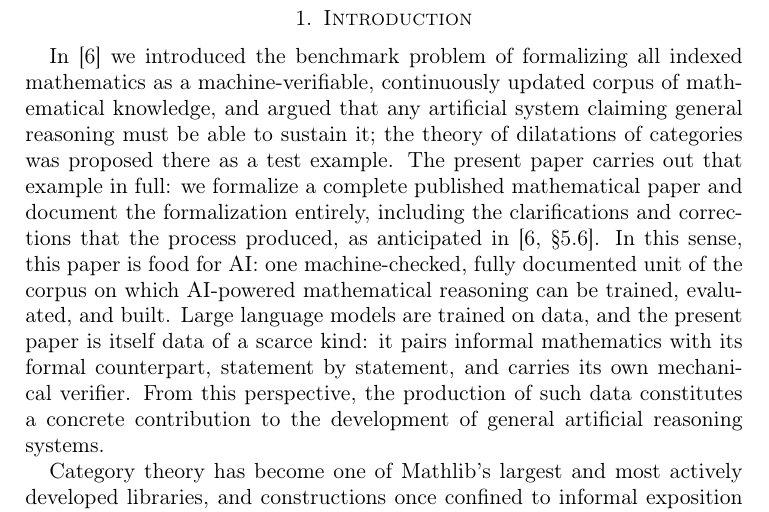
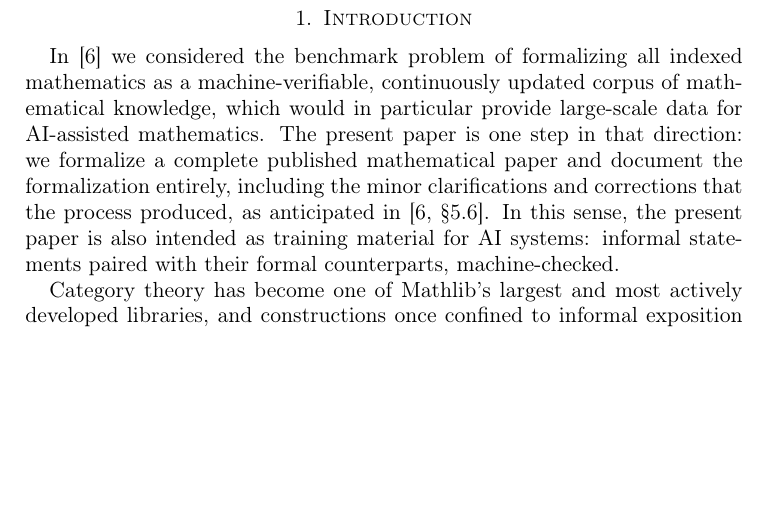
Before and after one commit to rndmx/DilCat, a LaTeX paper (dilatations_formalization.tex): part of page 2 of 44 before the commit and part of page 2 of 43 after it, cut so that both start at the same text, the shorter picture padded with empty space. Compiled offline with pdfLaTeX.

Commit message:
final version

```diff
--- a/dilatations_formalization.tex
+++ b/dilatations_formalization.tex
@@ -155,20 +155,15 @@ mathematical statements and the Lean declarations that formalize them.
 \section{Introduction}
 \label{sec:intro}
 
-In \citep{MayDil} we introduced the benchmark problem of formalizing all indexed
+In \citep{MayDil} we considered the benchmark problem of formalizing all indexed
 mathematics as a machine-verifiable, continuously updated corpus of mathematical
-knowledge, and argued that any artificial system claiming general reasoning must be able
-to sustain it; the theory of dilatations of categories was proposed there as a test
-example. The present paper carries out that example in full: we formalize a complete
+knowledge, which would in particular provide large-scale data for AI-assisted
+mathematics. The present paper is one step in that direction: we formalize a complete
 published mathematical paper and document the formalization entirely, including the
-clarifications and corrections that the process produced, as anticipated in
-\citep[\S 5.6]{MayDil}. In this sense, this paper is food for AI: one machine-checked, fully documented
-unit of the corpus on which AI-powered mathematical reasoning can be trained, evaluated,
-and built. Large language models are trained on data, and the present paper is itself
-data of a scarce kind: it pairs informal mathematics with its formal counterpart,
-statement by statement, and carries its own mechanical verifier. From this perspective,
-the production of such data constitutes a concrete contribution to the development of
-general artificial reasoning systems.
+minor clarifications and corrections that the process produced, as anticipated in
+\citep[\S 5.6]{MayDil}. In this sense, the present paper is also intended as training
+material for AI systems: informal statements paired with their formal counterparts,
+machine-checked.
 
 Category theory has become one of Mathlib's largest and most actively developed libraries,
 and constructions once confined to informal exposition now have precise, checkable counterparts a proof
```
Also changed, not shown: dilatations_formalization.pdf.
